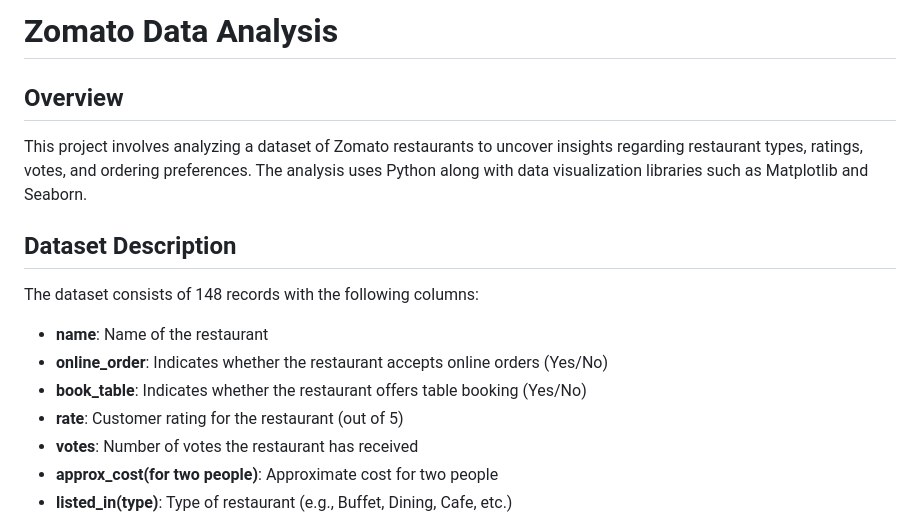
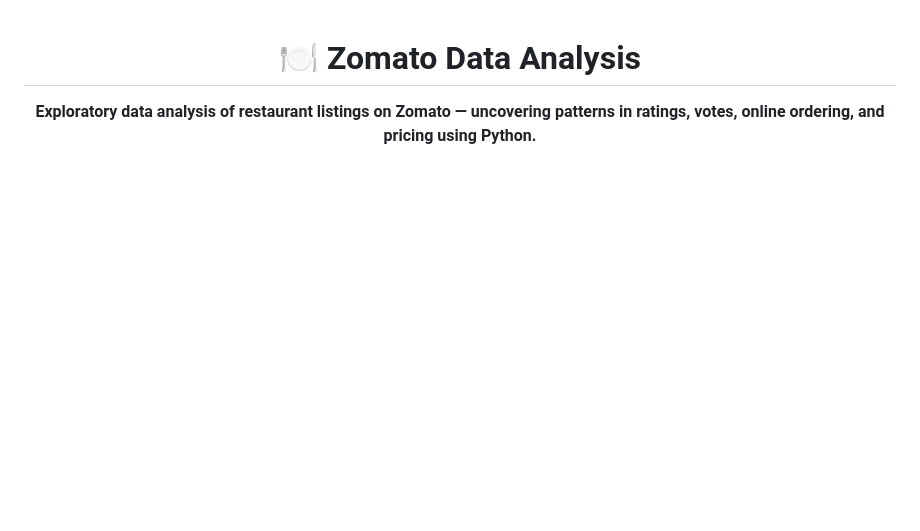
Before and after one commit to AmanManiTiwari/Analyzing-Zomato-Data, a Markdown page: README.md, the part around one of its changes. Rendered like a GitHub page; blank space fills up the shorter version.

Commit message:
Revise README for clarity and additional insights
Updated the README to enhance project overview and insights.

```diff
--- a/README.md
+++ b/README.md
@@ -1,15 +1,6 @@
-# Zomato Data Analysis
+<div align="center">
 
-## Overview
-This project involves analyzing a dataset of Zomato restaurants to uncover insights regarding restaurant types, ratings, votes, and ordering preferences. The analysis uses Python along with data visualization libraries such as Matplotlib and Seaborn.
+# 🍽️ Zomato Data Analysis
 
-## Dataset Description
-The dataset consists of 148 records with the following columns:
-- **name**: Name of the restaurant
-- **online_order**: Indicates whether the restaurant accepts online orders (Yes/No)
-- **book_table**: Indicates whether the restaurant offers table booking (Yes/No)
-- **rate**: Customer rating for the restaurant (out of 5)
-- **votes**: Number of votes the restaurant has received
-- **approx_cost(for two people)**: Approximate cost for two people
-- **listed_in(type)**: Type of restaurant (e.g., Buffet, Dining, Cafe, etc.)
+**Exploratory data analysis of restaurant listings on Zomato — uncovering patterns in ratings, votes, online ordering, and pricing using Python.**
 
```
Also changed, not shown: other parts of README.md (+146 -62 lines).
